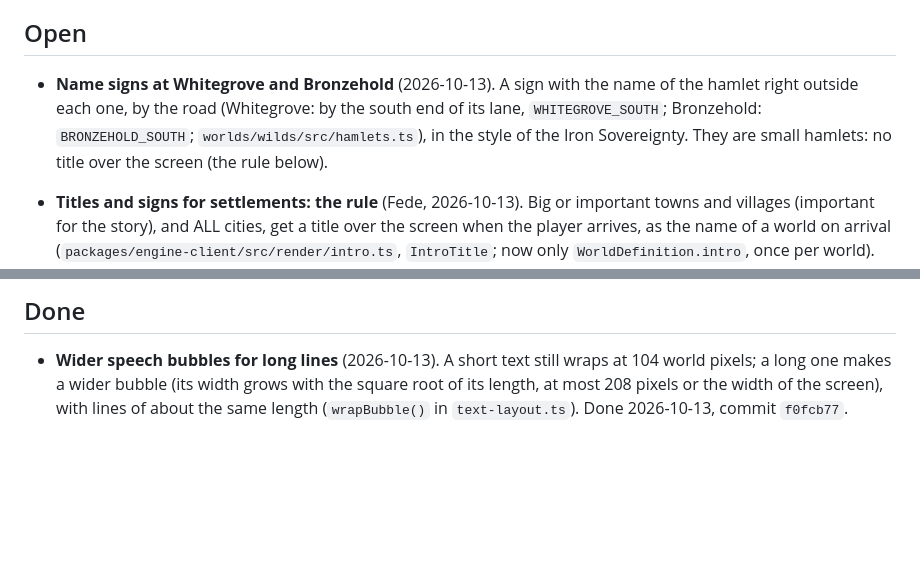
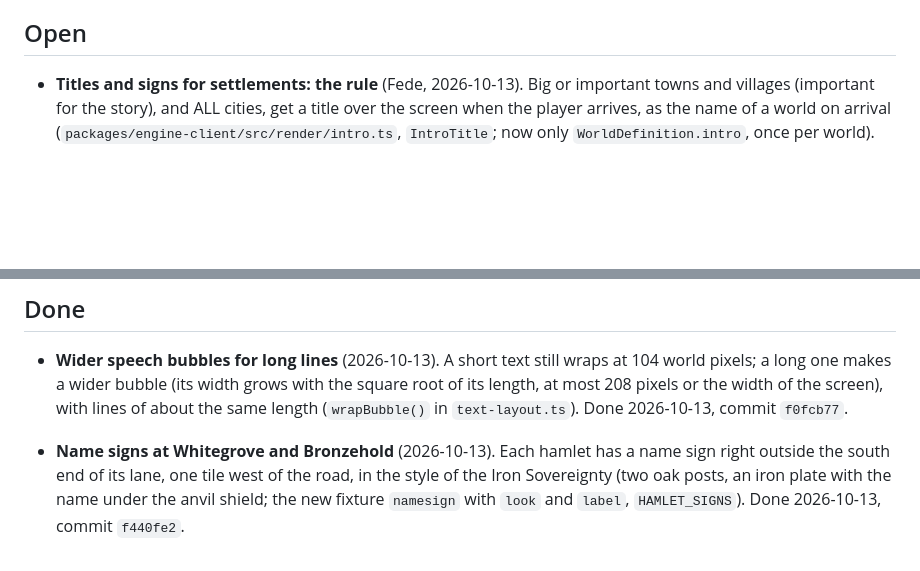
Before and after one commit to FedeIII/game, a Markdown page: docs/drafts/todo.md, 2 parts joined by grey strips. Rendered like a GitHub page; blank space fills up the shorter version.

Commit message:
Mark done in the to-do list: Name signs at Whitegrove and Bronzehold
Co-Authored-By: Claude Opus 5.5 <noreply@anthropic.com>

```diff
--- a/docs/drafts/todo.md
+++ b/docs/drafts/todo.md
@@ -6,10 +6,6 @@
 
 ## Open
 
-- **Name signs at Whitegrove and Bronzehold** (2026-10-13). A sign with the name of the hamlet right
-  outside each one, by the road (Whitegrove: by the south end of its lane, `WHITEGROVE_SOUTH`;
-  Bronzehold: `BRONZEHOLD_SOUTH`; `worlds/wilds/src/hamlets.ts`), in the style of the Iron Sovereignty.
-  They are small hamlets: no title over the screen (the rule below).
 - **Titles and signs for settlements: the rule** (Fede, 2026-10-13). Big or important towns and
   villages (important for the story), and ALL cities, get a title over the screen when the player
   arrives, as the name of a world on arrival (`packages/engine-client/src/render/intro.ts`, `IntroTitle`;
@@ -134,3 +130,8 @@
   a long one makes a wider bubble (its width grows with the square root of its length, at most 208
   pixels or the width of the screen), with lines of about the same length (`wrapBubble()` in
   `text-layout.ts`). Done 2026-10-13, commit `f0fcb77`.
+
+- **Name signs at Whitegrove and Bronzehold** (2026-10-13). Each hamlet has a name sign right outside
+  the south end of its lane, one tile west of the road, in the style of the Iron Sovereignty (two oak
+  posts, an iron plate with the name under the anvil shield; the new fixture `namesign` with `look` and
+  `label`, `HAMLET_SIGNS`). Done 2026-10-13, commit `f440fe2`.
```
